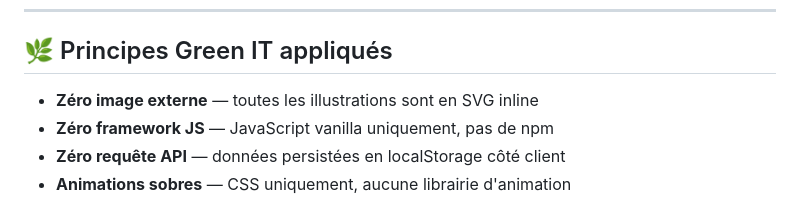
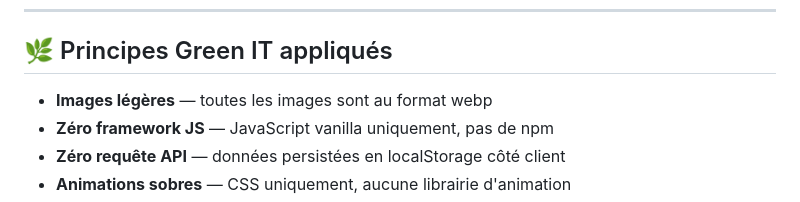
Before and after one commit to Royta-creator/VeloR-pare, a Markdown page: README.md, the part around the change. GitHub-like rendering.

Commit message:
Update image formats and principles in README

```diff
--- a/README.md
+++ b/README.md
@@ -107,7 +107,7 @@ VeloR-pare/
 
 ## 🌿 Principes Green IT appliqués
 
-- **Zéro image externe** — toutes les illustrations sont en SVG inline
+- **Images légères** — toutes les images sont au format webp
 - **Zéro framework JS** — JavaScript vanilla uniquement, pas de npm
 - **Zéro requête API** — données persistées en localStorage côté client
 - **Animations sobres** — CSS uniquement, aucune librairie d'animation
```
